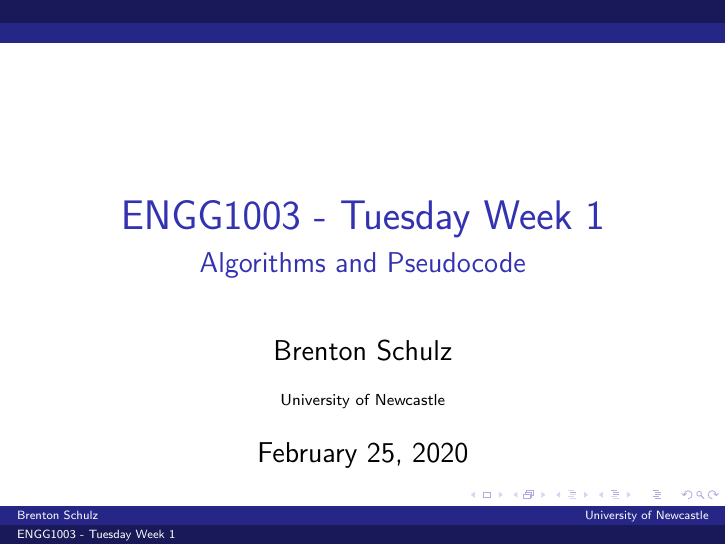
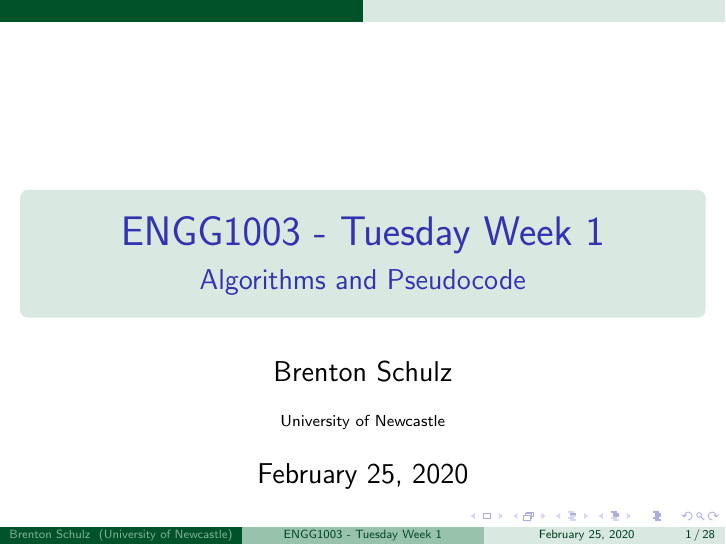
Before and after one commit to bschulznewy/engg1003, LaTeX slides (Lectures/2020/LectureTuesWk1.tex): page 1 of 29. Compiled offline with pdfLaTeX.

Commit message:
Changed the colour because my girlfriend likes this one better

```diff
--- a/Lectures/2020/LectureTuesWk1.tex
+++ b/Lectures/2020/LectureTuesWk1.tex
@@ -1,6 +1,6 @@
 \documentclass[14pt]{beamer}
-\usetheme{Dresden}
-\usecolortheme{orchid}
+\usetheme{EastLansing}
+\usecolortheme{spruce}
 
 \usepackage{xcolor}
 \usepackage{listings}
```
Also changed, not shown: Lectures/2020/LectureTuesWk1.pdf.
